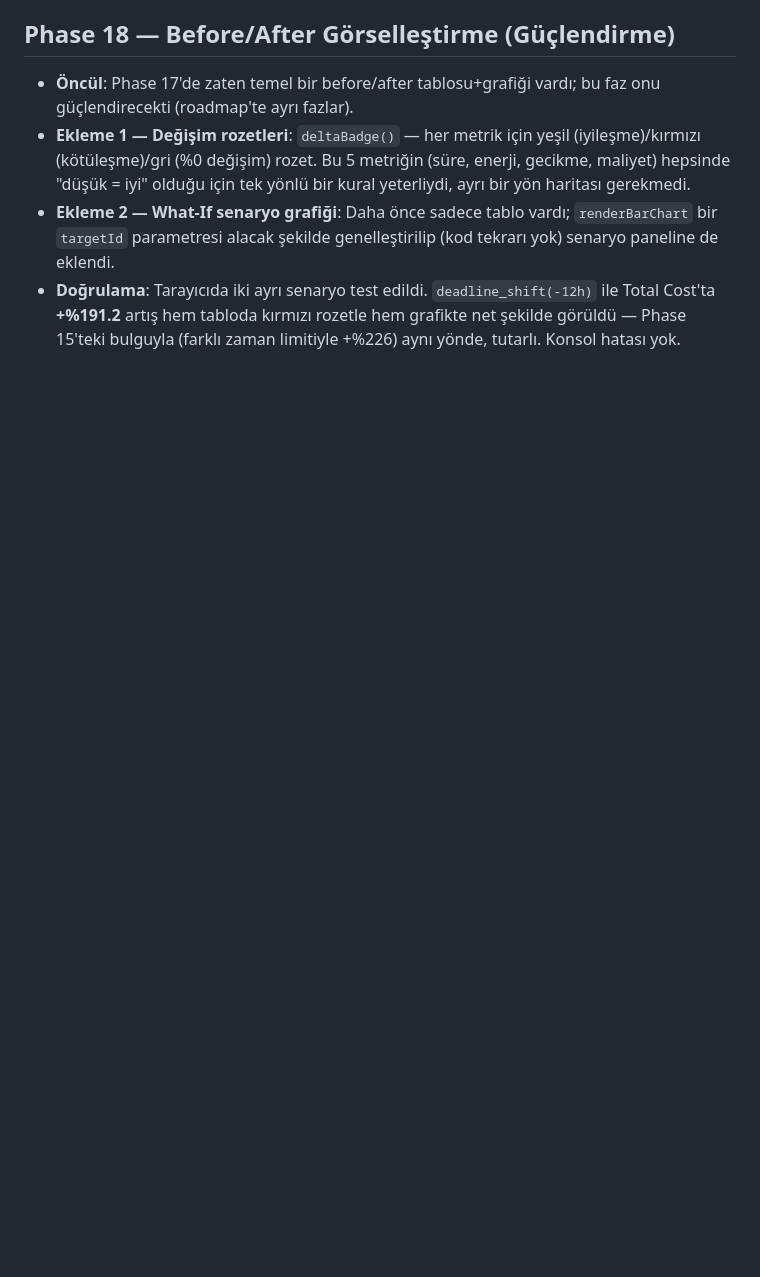
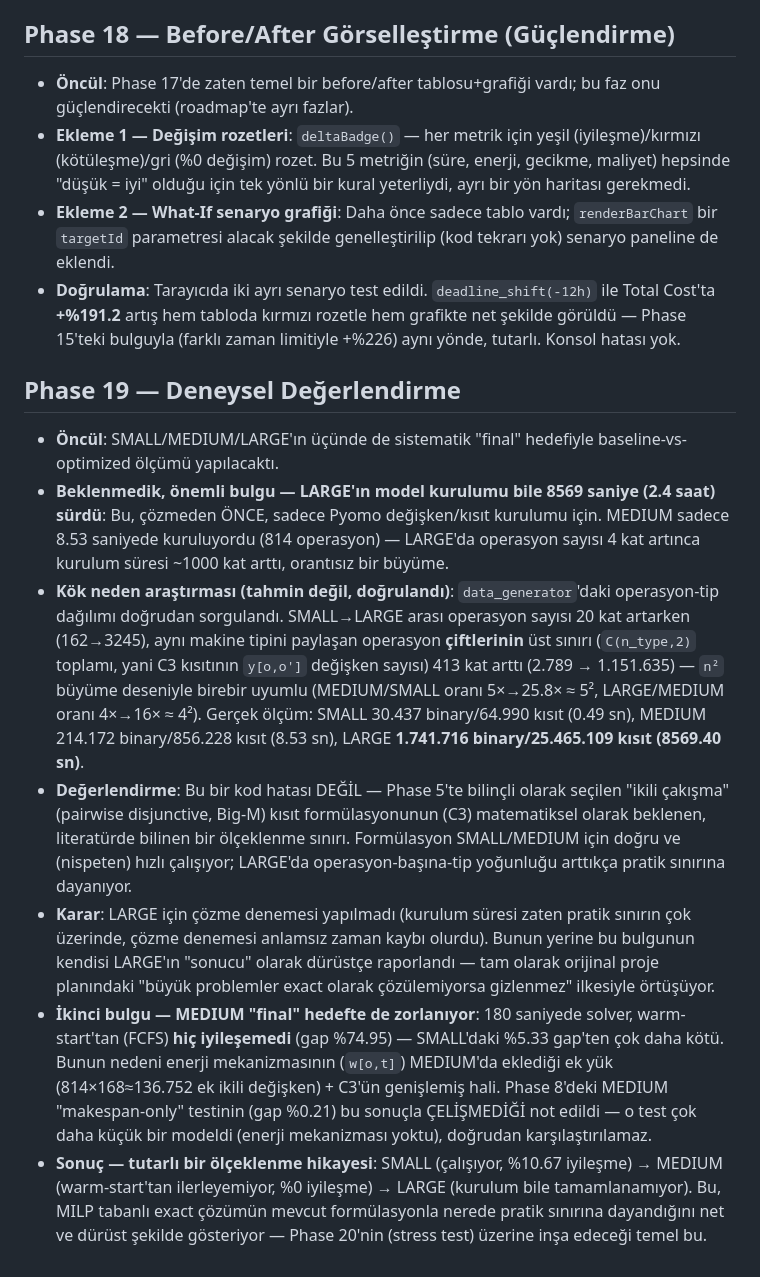
Before and after one commit to muhammedcanyigit/Smart_factory, a Markdown page: docs/decision-log.md, the part around the change. GitHub-like rendering; blank space fills up the shorter version.

```diff
--- a/docs/decision-log.md
+++ b/docs/decision-log.md
@@ -211,3 +211,13 @@ Her fazın sonunda kısa bir madde eklenir: **Öncüller** (o faza girerken vars
 - **Ekleme 1 — Değişim rozetleri**: `deltaBadge()` — her metrik için yeşil (iyileşme)/kırmızı (kötüleşme)/gri (%0 değişim) rozet. Bu 5 metriğin (süre, enerji, gecikme, maliyet) hepsinde "düşük = iyi" olduğu için tek yönlü bir kural yeterliydi, ayrı bir yön haritası gerekmedi.
 - **Ekleme 2 — What-If senaryo grafiği**: Daha önce sadece tablo vardı; `renderBarChart` bir `targetId` parametresi alacak şekilde genelleştirilip (kod tekrarı yok) senaryo paneline de eklendi.
 - **Doğrulama**: Tarayıcıda iki ayrı senaryo test edildi. `deadline_shift(-12h)` ile Total Cost'ta **+%191.2** artış hem tabloda kırmızı rozetle hem grafikte net şekilde görüldü — Phase 15'teki bulguyla (farklı zaman limitiyle +%226) aynı yönde, tutarlı. Konsol hatası yok.
+
+## Phase 19 — Deneysel Değerlendirme
+
+- **Öncül**: SMALL/MEDIUM/LARGE'ın üçünde de sistematik "final" hedefiyle baseline-vs-optimized ölçümü yapılacaktı.
+- **Beklenmedik, önemli bulgu — LARGE'ın model kurulumu bile 8569 saniye (2.4 saat) sürdü**: Bu, çözmeden ÖNCE, sadece Pyomo değişken/kısıt kurulumu için. MEDIUM sadece 8.53 saniyede kuruluyordu (814 operasyon) — LARGE'da operasyon sayısı 4 kat artınca kurulum süresi ~1000 kat arttı, orantısız bir büyüme.
+- **Kök neden araştırması (tahmin değil, doğrulandı)**: `data_generator`'daki operasyon-tip dağılımı doğrudan sorgulandı. SMALL→LARGE arası operasyon sayısı 20 kat artarken (162→3245), aynı makine tipini paylaşan operasyon **çiftlerinin** üst sınırı (`C(n_type,2)` toplamı, yani C3 kısıtının `y[o,o']` değişken sayısı) 413 kat arttı (2.789 → 1.151.635) — `n²` büyüme deseniyle birebir uyumlu (MEDIUM/SMALL oranı 5×→25.8× ≈ 5², LARGE/MEDIUM oranı 4×→16× ≈ 4²). Gerçek ölçüm: SMALL 30.437 binary/64.990 kısıt (0.49 sn), MEDIUM 214.172 binary/856.228 kısıt (8.53 sn), LARGE **1.741.716 binary/25.465.109 kısıt (8569.40 sn)**.
+- **Değerlendirme**: Bu bir kod hatası DEĞİL — Phase 5'te bilinçli olarak seçilen "ikili çakışma" (pairwise disjunctive, Big-M) kısıt formülasyonunun (C3) matematiksel olarak beklenen, literatürde bilinen bir ölçeklenme sınırı. Formülasyon SMALL/MEDIUM için doğru ve (nispeten) hızlı çalışıyor; LARGE'da operasyon-başına-tip yoğunluğu arttıkça pratik sınırına dayanıyor.
+- **Karar**: LARGE için çözme denemesi yapılmadı (kurulum süresi zaten pratik sınırın çok üzerinde, çözme denemesi anlamsız zaman kaybı olurdu). Bunun yerine bu bulgunun kendisi LARGE'ın "sonucu" olarak dürüstçe raporlandı — tam olarak orijinal proje planındaki "büyük problemler exact olarak çözülemiyorsa gizlenmez" ilkesiyle örtüşüyor.
+- **İkinci bulgu — MEDIUM "final" hedefte de zorlanıyor**: 180 saniyede solver, warm-start'tan (FCFS) **hiç iyileşemedi** (gap %74.95) — SMALL'daki %5.33 gap'ten çok daha kötü. Bunun nedeni enerji mekanizmasının (`w[o,t]`) MEDIUM'da eklediği ek yük (814×168≈136.752 ek ikili değişken) + C3'ün genişlemiş hali. Phase 8'deki MEDIUM "makespan-only" testinin (gap %0.21) bu sonuçla ÇELİŞMEDİĞİ not edildi — o test çok daha küçük bir modeldi (enerji mekanizması yoktu), doğrudan karşılaştırılamaz.
+- **Sonuç — tutarlı bir ölçeklenme hikayesi**: SMALL (çalışıyor, %10.67 iyileşme) → MEDIUM (warm-start'tan ilerleyemiyor, %0 iyileşme) → LARGE (kurulum bile tamamlanamıyor). Bu, MILP tabanlı exact çözümün mevcut formülasyonla nerede pratik sınırına dayandığını net ve dürüst şekilde gösteriyor — Phase 20'nin (stress test) üzerine inşa edeceği temel bu.
```
Also changed, not shown: CHANGELOG.md (+8 -0 lines), PROJE-OZETI.md (+8 -2 lines).
